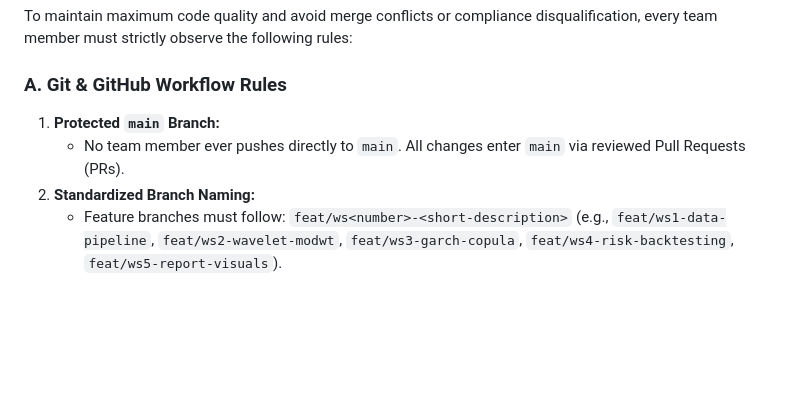
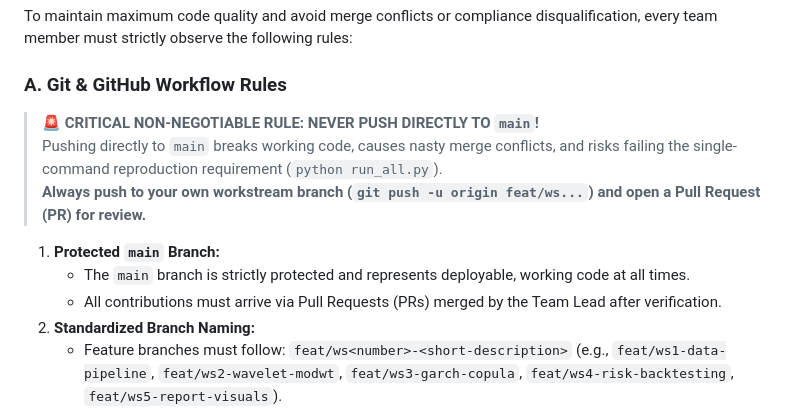
Before and after one commit to Imashaidk/QuantEdge1.0, a Markdown page: TEAM_EXECUTION_PROMPT.md, the part around the change. Drawn GitHub-style; blank space fills up the shorter version.

Commit message:
docs: Add prominent warning against pushing directly to main

```diff
--- a/TEAM_EXECUTION_PROMPT.md
+++ b/TEAM_EXECUTION_PROMPT.md
@@ -251,8 +251,14 @@ Our report will conclude with the **Horizon-Conditioned Tail Capital Multiplier
 To maintain maximum code quality and avoid merge conflicts or compliance disqualification, every team member must strictly observe the following rules:
 
 ### A. Git & GitHub Workflow Rules
+
+> 🚨 **CRITICAL NON-NEGOTIABLE RULE: NEVER PUSH DIRECTLY TO `main`!**
+> Pushing directly to `main` breaks working code, causes nasty merge conflicts, and risks failing the single-command reproduction requirement (`python run_all.py`).
+> **Always push to your own workstream branch (`git push -u origin feat/ws...`) and open a Pull Request (PR) for review.**
+
 1. **Protected `main` Branch:**
-   - No team member ever pushes directly to `main`. All changes enter `main` via reviewed Pull Requests (PRs).
+   - The `main` branch is strictly protected and represents deployable, working code at all times.
+   - All contributions must arrive via Pull Requests (PRs) merged by the Team Lead after verification.
 2. **Standardized Branch Naming:**
    - Feature branches must follow: `feat/ws<number>-<short-description>` (e.g., `feat/ws1-data-pipeline`, `feat/ws2-wavelet-modwt`, `feat/ws3-garch-copula`, `feat/ws4-risk-backtesting`, `feat/ws5-report-visuals`).
 3. **Conventional Commit Messages:**
```
